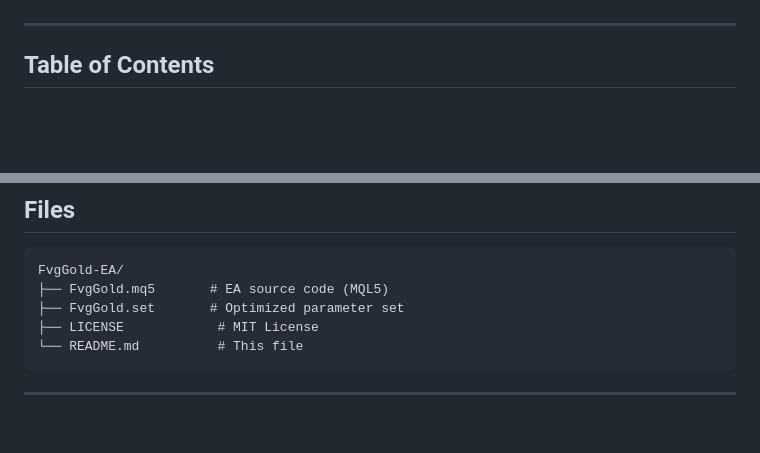
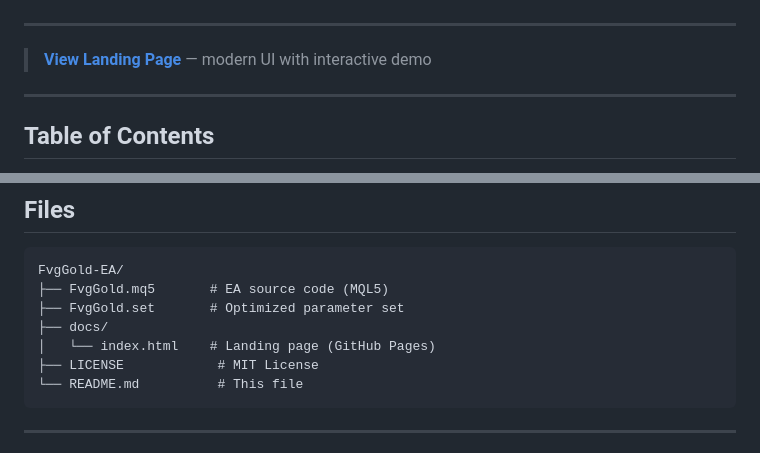
Before and after one commit to foeed/FvgGold-EA, a Markdown page: README.md, 2 parts joined by grey strips. GitHub-like rendering; blank space fills up the shorter version.

Commit message:
Add landing page link to README

````diff
--- a/README.md
+++ b/README.md
@@ -7,6 +8,10 @@
 [![Symbol](https://img.shields.io/badge/Symbol-XAUUSD-gold.svg)]()
 [![Win Rate](https://img.shields.io/badge/Win%20Rate-45.3%25-green.svg)]()
 [![Return](https://img.shields.io/badge/6%20Month%20Return-%2B48.7%25-brightgreen.svg)]()
+
+---
+
+> **[View Landing Page](https://foeed.github.io/FvgGold-EA/)** — modern UI with interactive demo
 
 ---
 
@@ -225,6 +230,8 @@ Yes. FvgGold is **open source** under the MIT License. You can use, modify, and
 FvgGold-EA/
 ├── FvgGold.mq5       # EA source code (MQL5)
 ├── FvgGold.set       # Optimized parameter set
+├── docs/
+│   └── index.html    # Landing page (GitHub Pages)
 ├── LICENSE            # MIT License
 └── README.md          # This file
 ```
````
Also changed, not shown: other parts of README.md (+1 -0 lines).
